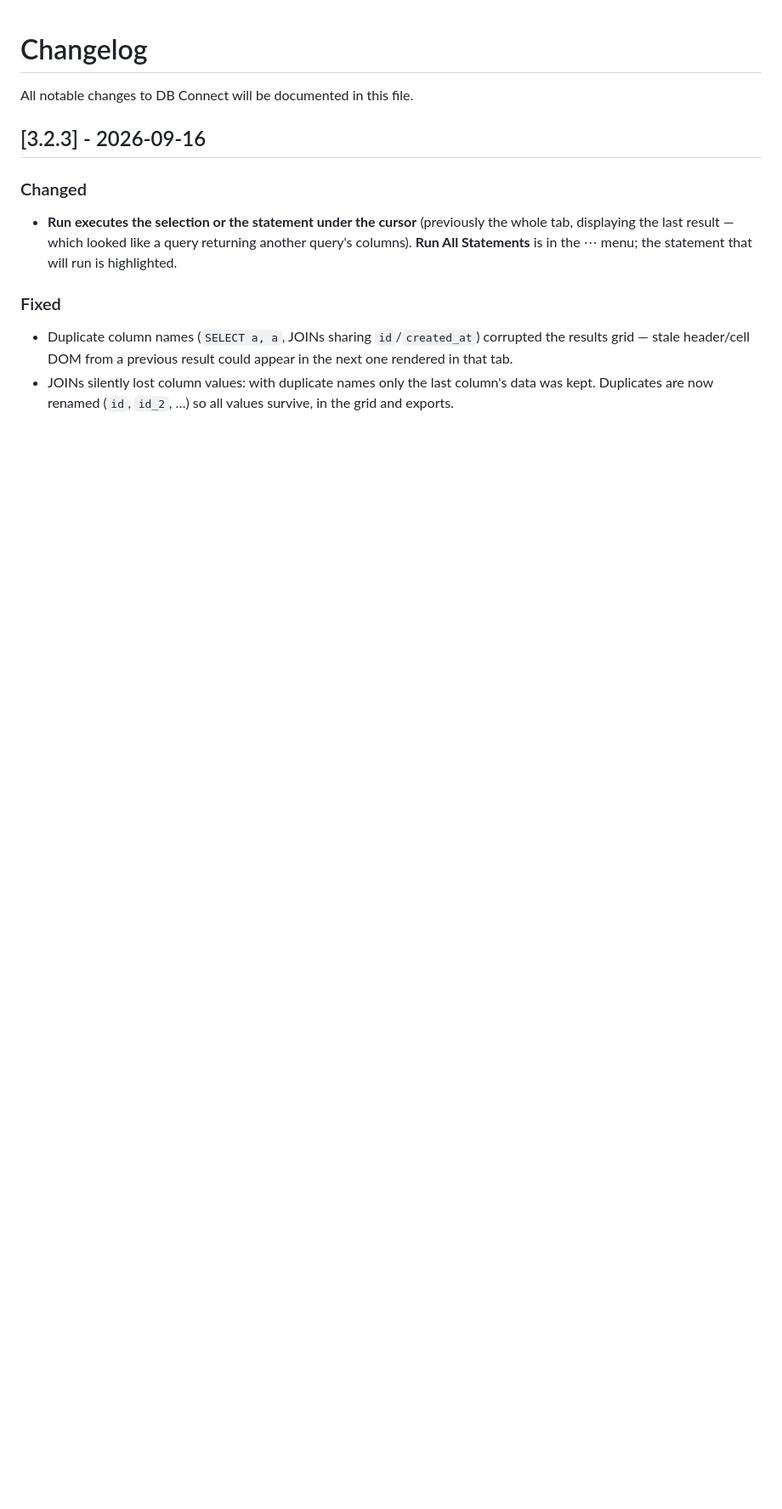
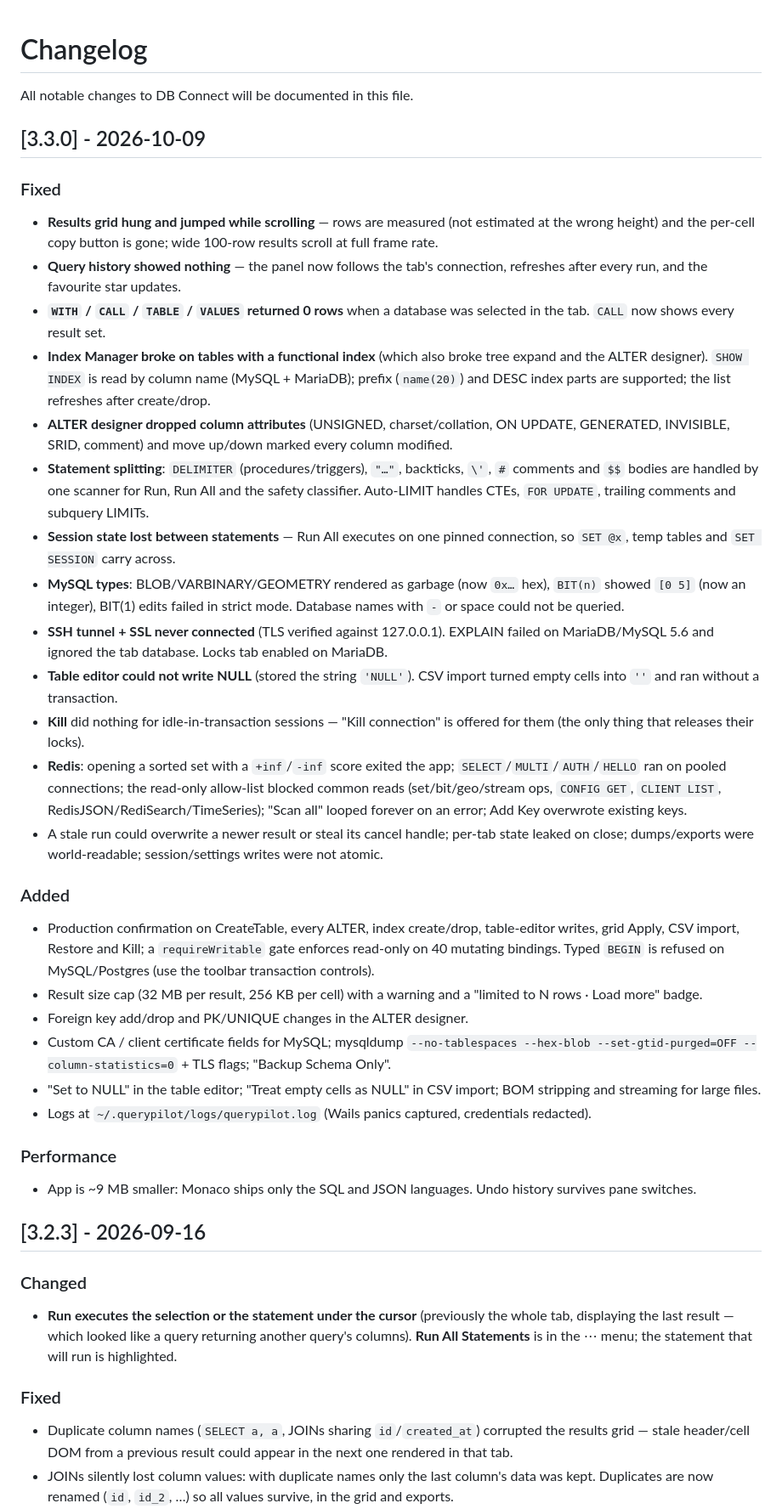
Before and after one commit to shubhesh07/db-connect, a Markdown page: CHANGELOG.md, the part around the change. Shown at 85% size. Rendered like a GitHub page; blank space fills up the shorter version.

Commit message:
docs: changelog for v3.3.0

```diff
--- a/CHANGELOG.md
+++ b/CHANGELOG.md
@@ -1,6 +1,34 @@
 # Changelog
 
 All notable changes to DB Connect will be documented in this file.
+
+## [3.3.0] - 2026-10-09
+
+### Fixed
+- **Results grid hung and jumped while scrolling** — rows are measured (not estimated at the wrong height) and the per-cell copy button is gone; wide 100-row results scroll at full frame rate.
+- **Query history showed nothing** — the panel now follows the tab's connection, refreshes after every run, and the favourite star updates.
+- **`WITH` / `CALL` / `TABLE` / `VALUES` returned 0 rows** when a database was selected in the tab. `CALL` now shows every result set.
+- **Index Manager broke on tables with a functional index** (which also broke tree expand and the ALTER designer). `SHOW INDEX` is read by column name (MySQL + MariaDB); prefix (`name(20)`) and DESC index parts are supported; the list refreshes after create/drop.
+- **ALTER designer dropped column attributes** (UNSIGNED, charset/collation, ON UPDATE, GENERATED, INVISIBLE, SRID, comment) and move up/down marked every column modified.
+- **Statement splitting**: `DELIMITER` (procedures/triggers), `"…"`, backticks, `\'`, `#` comments and `$$` bodies are handled by one scanner for Run, Run All and the safety classifier. Auto-LIMIT handles CTEs, `FOR UPDATE`, trailing comments and subquery LIMITs.
+- **Session state lost between statements** — Run All executes on one pinned connection, so `SET @x`, temp tables and `SET SESSION` carry across.
+- **MySQL types**: BLOB/VARBINARY/GEOMETRY rendered as garbage (now `0x…` hex), `BIT(n)` showed `[0 5]` (now an integer), BIT(1) edits failed in strict mode. Database names with `-` or space could not be queried.
+- **SSH tunnel + SSL never connected** (TLS verified against 127.0.0.1). EXPLAIN failed on MariaDB/MySQL 5.6 and ignored the tab database. Locks tab enabled on MariaDB.
+- **Table editor could not write NULL** (stored the string `'NULL'`). CSV import turned empty cells into `''` and ran without a transaction.
+- **Kill** did nothing for idle-in-transaction sessions — "Kill connection" is offered for them (the only thing that releases their locks).
+- **Redis**: opening a sorted set with a `+inf`/`-inf` score exited the app; `SELECT`/`MULTI`/`AUTH`/`HELLO` ran on pooled connections; the read-only allow-list blocked common reads (set/bit/geo/stream ops, `CONFIG GET`, `CLIENT LIST`, RedisJSON/RediSearch/TimeSeries); "Scan all" looped forever on an error; Add Key overwrote existing keys.
+- A stale run could overwrite a newer result or steal its cancel handle; per-tab state leaked on close; dumps/exports were world-readable; session/settings writes were not atomic.
+
+### Added
+- Production confirmation on CreateTable, every ALTER, index create/drop, table-editor writes, grid Apply, CSV import, Restore and Kill; a `requireWritable` gate enforces read-only on 40 mutating bindings. Typed `BEGIN` is refused on MySQL/Postgres (use the toolbar transaction controls).
+- Result size cap (32 MB per result, 256 KB per cell) with a warning and a "limited to N rows · Load more" badge.
+- Foreign key add/drop and PK/UNIQUE changes in the ALTER designer.
+- Custom CA / client certificate fields for MySQL; mysqldump `--no-tablespaces --hex-blob --set-gtid-purged=OFF --column-statistics=0` + TLS flags; "Backup Schema Only".
+- "Set to NULL" in the table editor; "Treat empty cells as NULL" in CSV import; BOM stripping and streaming for large files.
+- Logs at `~/.querypilot/logs/querypilot.log` (Wails panics captured, credentials redacted).
+
+### Performance
+- App is ~9 MB smaller: Monaco ships only the SQL and JSON languages. Undo history survives pane switches.
 
 ## [3.2.3] - 2026-09-16
 
```
